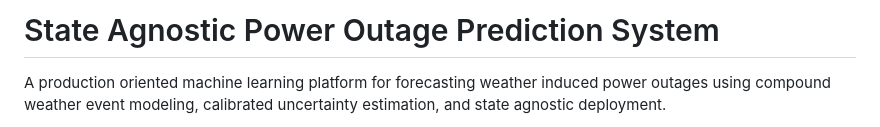
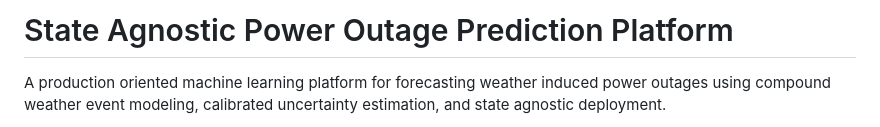
Before and after one commit to DarthAether/outage-prediction-system, a Markdown page: README.md, the part around the change. Rendered like a GitHub page.

Commit message:
Update project title from 'System' to 'Platform'

```diff
--- a/README.md
+++ b/README.md
@@ -1,4 +1,4 @@
-# State Agnostic Power Outage Prediction System
+# State Agnostic Power Outage Prediction Platform
 
 A production oriented machine learning platform for forecasting weather induced power outages using compound weather event modeling, calibrated uncertainty estimation, and state agnostic deployment.
 
```
